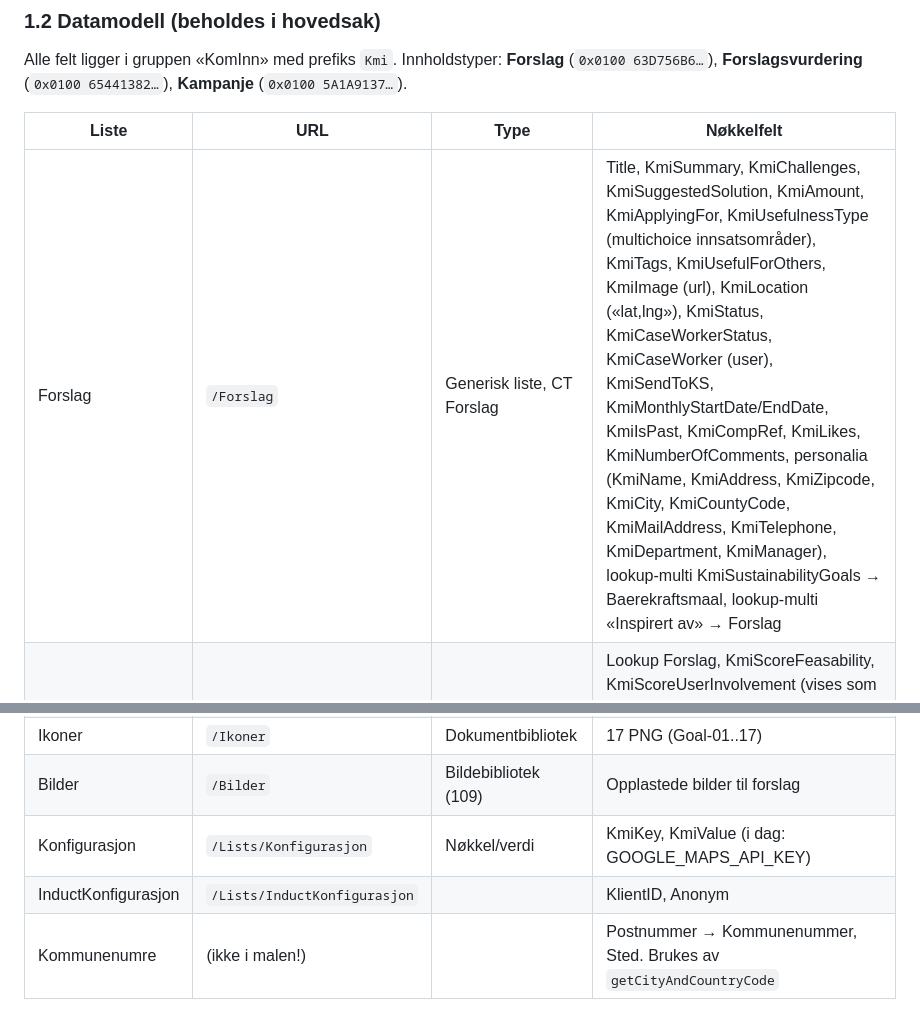
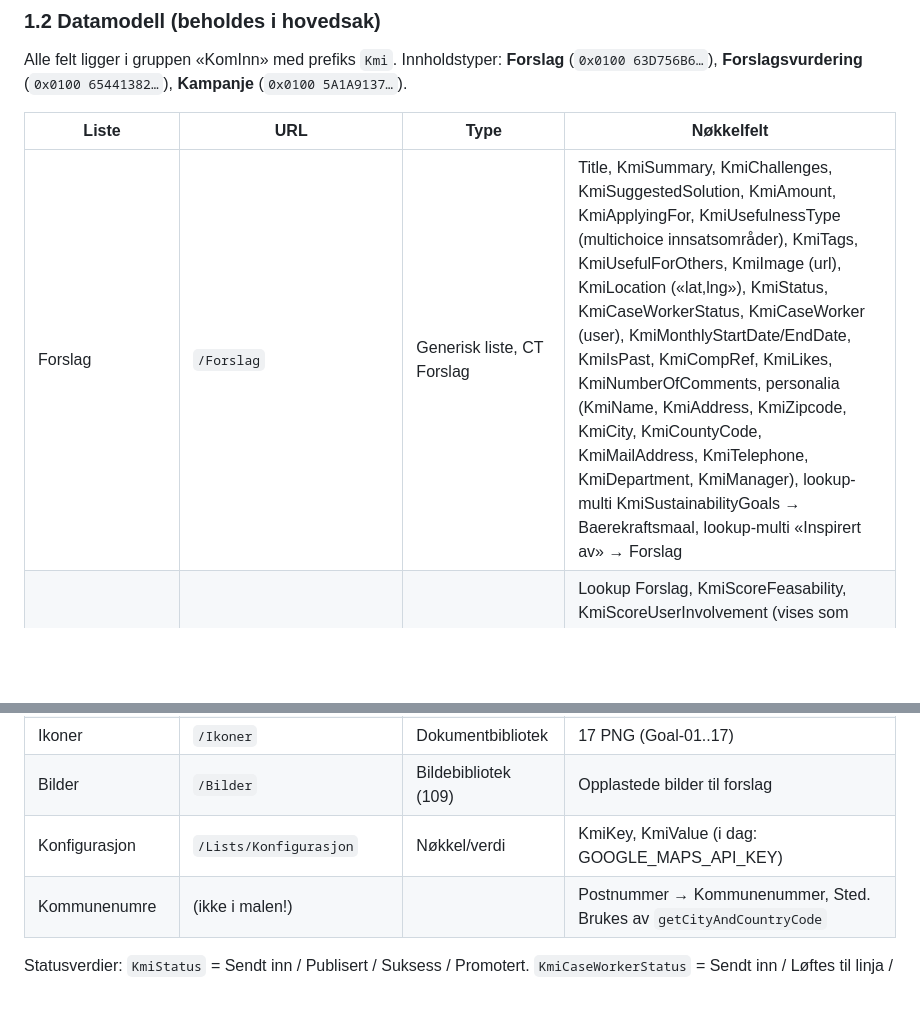
Before and after one commit to KomInn/kominn, a Markdown page: docs/Byggeplan-KomInn-SPFx-intern.md, 2 parts joined by grey strips. GitHub-like rendering; blank space fills up the shorter version.

```diff
--- a/docs/Byggeplan-KomInn-SPFx-intern.md
+++ b/docs/Byggeplan-KomInn-SPFx-intern.md
@@ -34,7 +34,7 @@ Alle felt ligger i gruppen «KomInn» med prefiks `Kmi`. Innholdstyper: **Forsla
 
 | Liste | URL | Type | Nøkkelfelt |
 |---|---|---|---|
-| Forslag | `/Forslag` | Generisk liste, CT Forslag | Title, KmiSummary, KmiChallenges, KmiSuggestedSolution, KmiAmount, KmiApplyingFor, KmiUsefulnessType (multichoice innsatsområder), KmiTags, KmiUsefulForOthers, KmiImage (url), KmiLocation («lat,lng»), KmiStatus, KmiCaseWorkerStatus, KmiCaseWorker (user), KmiSendToKS, KmiMonthlyStartDate/EndDate, KmiIsPast, KmiCompRef, KmiLikes, KmiNumberOfComments, personalia (KmiName, KmiAddress, KmiZipcode, KmiCity, KmiCountyCode, KmiMailAddress, KmiTelephone, KmiDepartment, KmiManager), lookup-multi KmiSustainabilityGoals → Baerekraftsmaal, lookup-multi «Inspirert av» → Forslag |
+| Forslag | `/Forslag` | Generisk liste, CT Forslag | Title, KmiSummary, KmiChallenges, KmiSuggestedSolution, KmiAmount, KmiApplyingFor, KmiUsefulnessType (multichoice innsatsområder), KmiTags, KmiUsefulForOthers, KmiImage (url), KmiLocation («lat,lng»), KmiStatus, KmiCaseWorkerStatus, KmiCaseWorker (user), KmiMonthlyStartDate/EndDate, KmiIsPast, KmiCompRef, KmiLikes, KmiNumberOfComments, personalia (KmiName, KmiAddress, KmiZipcode, KmiCity, KmiCountyCode, KmiMailAddress, KmiTelephone, KmiDepartment, KmiManager), lookup-multi KmiSustainabilityGoals → Baerekraftsmaal, lookup-multi «Inspirert av» → Forslag |
 | Forslagsvurdering | `/Lists/Forslagsvurdering` | CT Forslagsvurdering, versjonering | Lookup Forslag, KmiScoreFeasability, KmiScoreUserInvolvement (vises som «utslippsreduksjon»), KmiScoreDistributionPotential, KmiScoreDegreeOfInnovation, KmiMoreActors, KmiLawRequirements, KmiShortComment |
 | Kampanje | `/Lists/Kampanje` | CT Kampanje | KmiCampaignType (Standard/Kampanje/Fortid), KmiCampaignText, Start/EndDate, KmiCampaignRef, KmiCampaignPlacement |
 | Kommentarer | `/Kommentarer` | Generisk | Text, Image, SuggestionId (Number, ikke lookup) |
@@ -43,7 +43,6 @@ Alle felt ligger i gruppen «KomInn» med prefiks `Kmi`. Innholdstyper: **Forsla
 | Ikoner | `/Ikoner` | Dokumentbibliotek | 17 PNG (Goal-01..17) |
 | Bilder | `/Bilder` | Bildebibliotek (109) | Opplastede bilder til forslag |
 | Konfigurasjon | `/Lists/Konfigurasjon` | Nøkkel/verdi | KmiKey, KmiValue (i dag: GOOGLE_MAPS_API_KEY) |
-| InductKonfigurasjon | `/Lists/InductKonfigurasjon` | | KlientID, Anonym |
 | Kommunenumre | (ikke i malen!) | | Postnummer → Kommunenummer, Sted. Brukes av `getCityAndCountryCode` |
 
 Statusverdier: `KmiStatus` = Sendt inn / Publisert / Suksess / Promotert.
```
Also changed, not shown: other parts of docs/Byggeplan-KomInn-SPFx-intern.md (+27 -44 lines), docs/Losningsforslag-KomInn-SPFx.md (+14 -18 lines).
